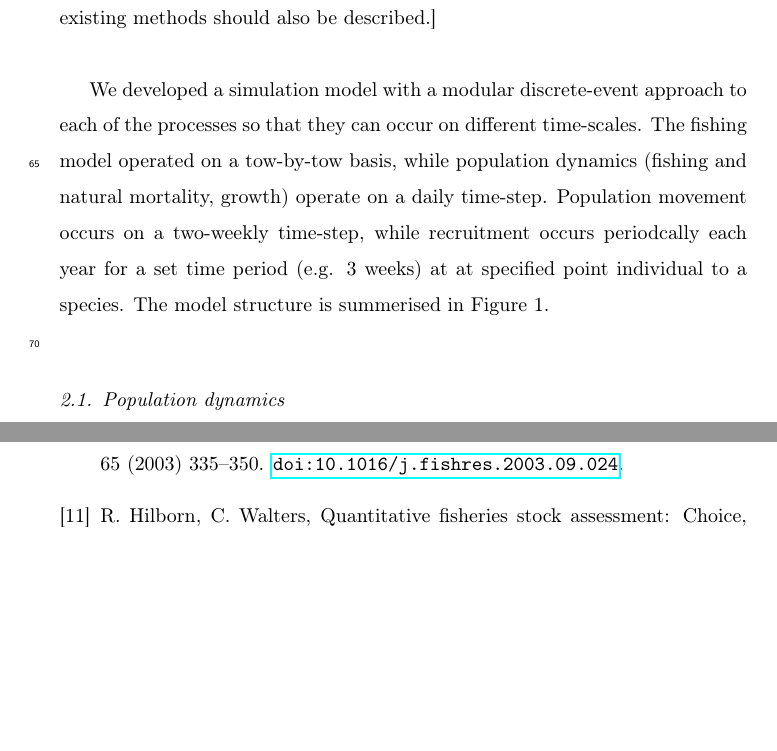
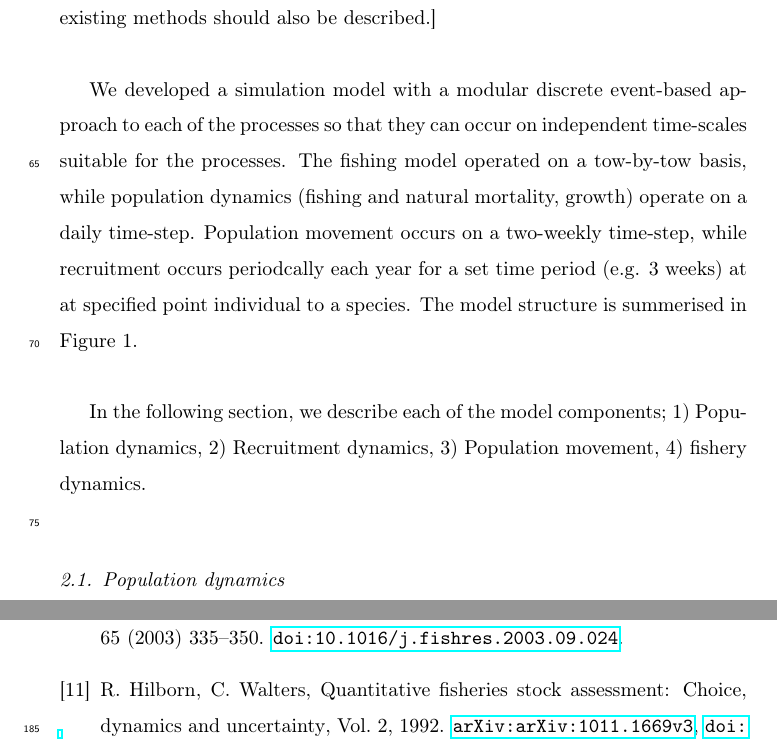
Before and after one commit to pdolder/MixFishSim, a LaTeX paper (write_up/mixfishsim_ecolmod.tex): two parts of pages 4 and 9 of 10 before the commit and two parts of pages 4 and 10 of 10 after it, joined at a grey line, cut so that both start at the same text, the shorter picture padded with empty space. Compiled offline with pdfLaTeX.

Commit message:
Manuscript edits

```diff
--- a/write_up/mixfishsim_ecolmod.tex
+++ b/write_up/mixfishsim_ecolmod.tex
@@ -164,13 +164,18 @@ summarized, and indicated by a reference.  If quoting directly from a
 previously published method, use quotation marks and also cite the source. Any
 modifications to existing methods should also be described.] \\
 
-We developed a simulation model with a modular discrete-event approach to each
-of the processes so that they can occur on different time-scales. The fishing
-model operated on a tow-by-tow basis, while population dynamics (fishing and
-natural mortality, growth) operate on a daily time-step.  Population movement
-occurs on a two-weekly time-step, while recruitment occurs periodcally each
-year for a set time period (e.g. 3 weeks) at at specified point individual to a
-species. The model structure is summerised in Figure 1.  \\
+We developed a simulation model with a modular discrete event-based approach to
+each of the processes so that they can occur on independent time-scales
+suitable for the processes. The fishing model operated on a tow-by-tow basis,
+while population dynamics (fishing and natural mortality, growth) operate on a
+daily time-step.  Population movement occurs on a two-weekly time-step, while
+recruitment occurs periodcally each year for a set time period (e.g. 3 weeks)
+at at specified point individual to a species. The model structure is
+summerised in Figure 1.  \\
+
+In the following section, we describe each of the model components; 1)
+Population dynamics, 2) Recruitment dynamics, 3) Population movement, 4)
+fishery dynamics. \\
 
 %%%%%%%%%%%%%%%%%%%%%%%%%%%%%%%%%%%
 % Overview schematic
```
Also changed, not shown: write_up/mixfishsim_ecolmod.pdf, 1 other file.
